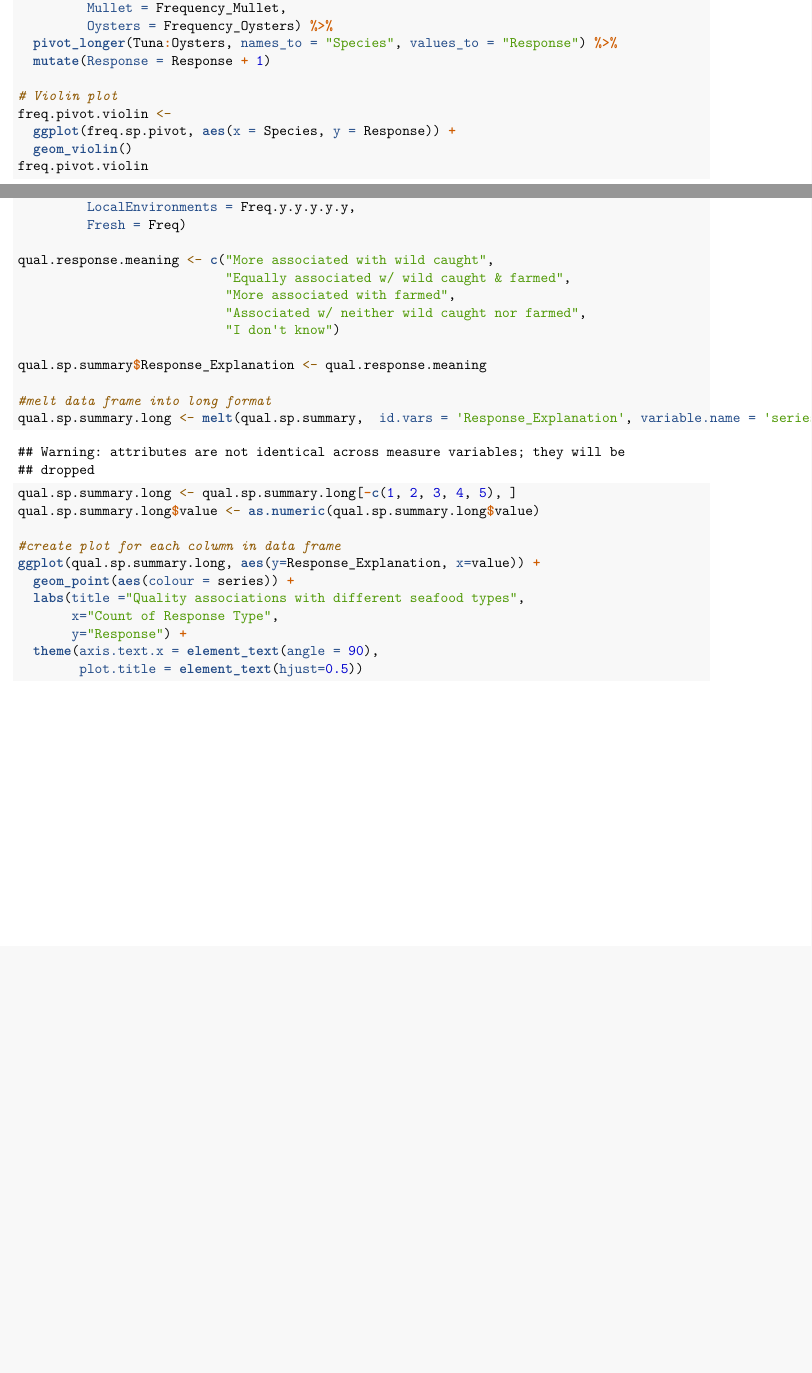
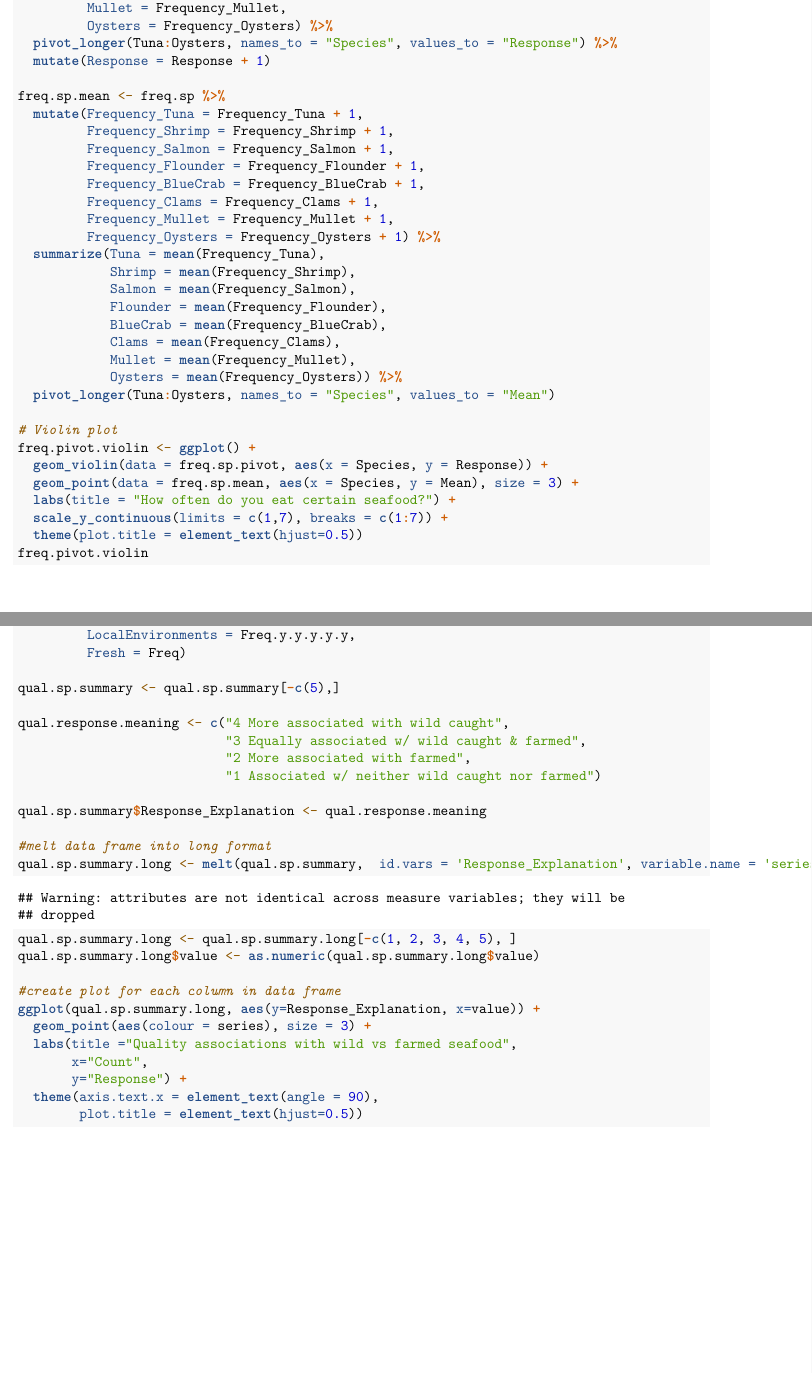
Before and after one commit to ztw814/ENV872_FinalProject, an R Markdown document (Working_File.Rmd): two parts of pages 5 and 11 of 31 before the commit and two parts of pages 5 and 12 of 32 after it, joined at a grey line, cut so that both start at the same text, the shorter picture padded with empty space. Rendered offline with R 4.5, knitr and Pandoc, then LaTeX, with nearby package versions; code that draws random numbers runs with fixed seeds of ours.

Commit message:
cleaned up frequency/quality graphs for presentation

```diff
--- a/Working_File.Rmd
+++ b/Working_File.Rmd
@@ -152,11 +152,34 @@ freq.sp.pivot <- freq.sp %>%
   pivot_longer(Tuna:Oysters, names_to = "Species", values_to = "Response") %>%
   mutate(Response = Response + 1)
 
+freq.sp.mean <- freq.sp %>%
+  mutate(Frequency_Tuna = Frequency_Tuna + 1,
+         Frequency_Shrimp = Frequency_Shrimp + 1,
+         Frequency_Salmon = Frequency_Salmon + 1,
+         Frequency_Flounder = Frequency_Flounder + 1,
+         Frequency_BlueCrab = Frequency_BlueCrab + 1,
+         Frequency_Clams = Frequency_Clams + 1,
+         Frequency_Mullet = Frequency_Mullet + 1,
+         Frequency_Oysters = Frequency_Oysters + 1) %>%
+  summarize(Tuna = mean(Frequency_Tuna),
+            Shrimp = mean(Frequency_Shrimp),
+            Salmon = mean(Frequency_Salmon),
+            Flounder = mean(Frequency_Flounder),
+            BlueCrab = mean(Frequency_BlueCrab),
+            Clams = mean(Frequency_Clams),
+            Mullet = mean(Frequency_Mullet),
+            Oysters = mean(Frequency_Oysters)) %>%
+  pivot_longer(Tuna:Oysters, names_to = "Species", values_to = "Mean")
+
 # Violin plot
-freq.pivot.violin <-
-  ggplot(freq.sp.pivot, aes(x = Species, y = Response)) +
-  geom_violin()
+freq.pivot.violin <- ggplot() +
+  geom_violin(data = freq.sp.pivot, aes(x = Species, y = Response)) +
+  geom_point(data = freq.sp.mean, aes(x = Species, y = Mean), size = 3) +
+  labs(title = "How often do you eat certain seafood?") +
+  scale_y_continuous(limits = c(1,7), breaks = c(1:7)) +
+  theme(plot.title = element_text(hjust=0.5))
 freq.pivot.violin
+
 
 # Box plot
 freq.pivot.box <-
@@ -323,11 +346,12 @@ qual.sp.summary <- qual.sp.summary %>%
          LocalEnvironments = Freq.y.y.y.y.y,
          Fresh = Freq)
 
-qual.response.meaning <- c("More associated with wild caught",
-                           "Equally associated w/ wild caught & farmed",
-                           "More associated with farmed",
-                           "Associated w/ neither wild caught nor farmed",
-                           "I don't know")
+qual.sp.summary <- qual.sp.summary[-c(5),]
+
+qual.response.meaning <- c("4 More associated with wild caught",
+                           "3 Equally associated w/ wild caught & farmed",
+                           "2 More associated with farmed",
+                           "1 Associated w/ neither wild caught nor farmed")
 
 qual.sp.summary$Response_Explanation <- qual.response.meaning
 
@@ -338,9 +362,9 @@ qual.sp.summary.long$value <- as.numeric(qual.sp.summary.long$value)
 
 #create plot for each column in data frame
 ggplot(qual.sp.summary.long, aes(y=Response_Explanation, x=value)) +
-  geom_point(aes(colour = series)) +
-  labs(title ="Quality associations with different seafood types",
-       x="Count of Response Type",
+  geom_point(aes(colour = series), size = 3) +
+  labs(title ="Quality associations with wild vs farmed seafood",
+       x="Count",
        y="Response") +
   theme(axis.text.x = element_text(angle = 90),
         plot.title = element_text(hjust=0.5))
```
Also changed, not shown: frequency2.png (added), quality.png (added).
